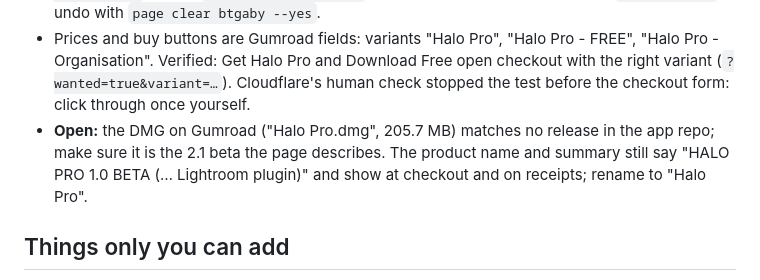
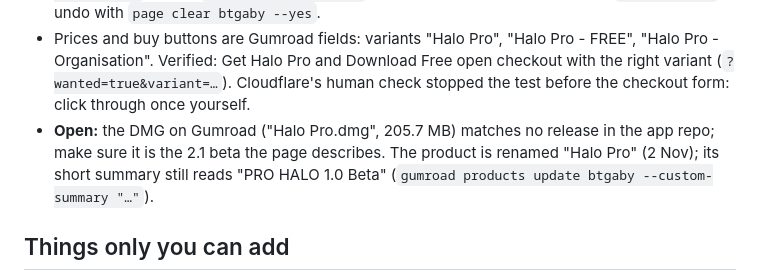
Before and after one commit to Alric-lj/Pro-Halo, a Markdown page: HANDOFF.md, the part around the change. Drawn GitHub-style.

Commit message:
Handoff: Gumroad product renamed Halo Pro
Co-Authored-By: Claude Opus 5.5 <noreply@anthropic.com>

```diff
--- a/HANDOFF.md
+++ b/HANDOFF.md
@@ -79,8 +79,8 @@ old 1.0 description. It describes **2.1 beta**, with real 2.1 exports (startup l
   Verified: Get Halo Pro and Download Free open checkout with the right variant (`?wanted=true&variant=…`).
   Cloudflare's human check stopped the test before the checkout form: click through once yourself.
 - **Open:** the DMG on Gumroad ("Halo Pro.dmg", 205.7 MB) matches no release in the app repo; make sure it is the
-  2.1 beta the page describes. The product name and summary still say "HALO PRO 1.0 BETA (… Lightroom plugin)" and
-  show at checkout and on receipts; rename to "Halo Pro".
+  2.1 beta the page describes. The product is renamed "Halo Pro" (2 Nov); its short summary still reads
+  "PRO HALO 1.0 Beta" (`gumroad products update btgaby --custom-summary "…"`).
 
 ## Things only you can add
 
```
